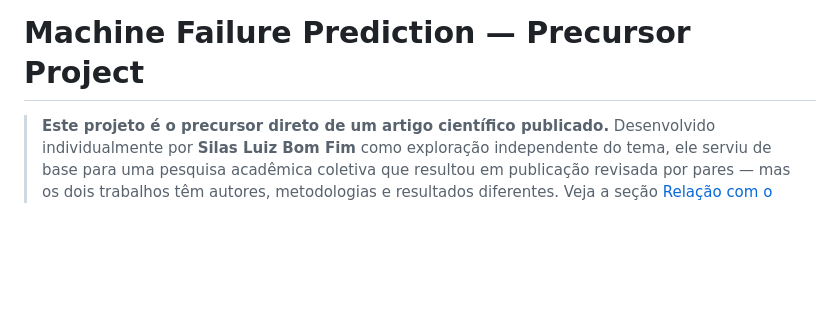
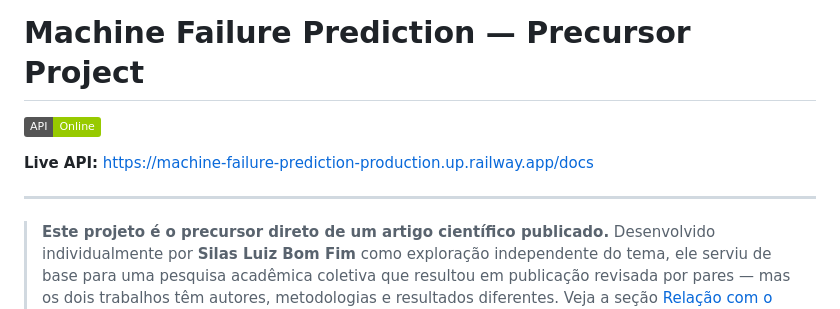
Before and after one commit to silasluiz96-alt/machine-failure-prediction, a Markdown page: README.md, the part around the change. Drawn GitHub-style; badges without logos; blank space fills up the shorter version.

Commit message:
AoM: docs: add live API badge and Railway URL to READMEs

```diff
--- a/README.md
+++ b/README.md
@@ -1,4 +1,10 @@
 # Machine Failure Prediction — Precursor Project
+
+[![API Status](https://img.shields.io/badge/API-Online-green)](https://machine-failure-prediction-production.up.railway.app)
+
+**Live API:** https://machine-failure-prediction-production.up.railway.app/docs
+
+---
 
 > **Este projeto é o precursor direto de um artigo científico publicado.** Desenvolvido individualmente por **Silas Luiz Bom Fim** como exploração independente do tema, ele serviu de base para uma pesquisa acadêmica coletiva que resultou em publicação revisada por pares — mas os dois trabalhos têm autores, metodologias e resultados diferentes. Veja a seção [Relação com o artigo publicado](#relação-com-o-artigo-publicado) para entender as diferenças.
 
```
Also changed, not shown: README_API.md (+4 -0 lines).
